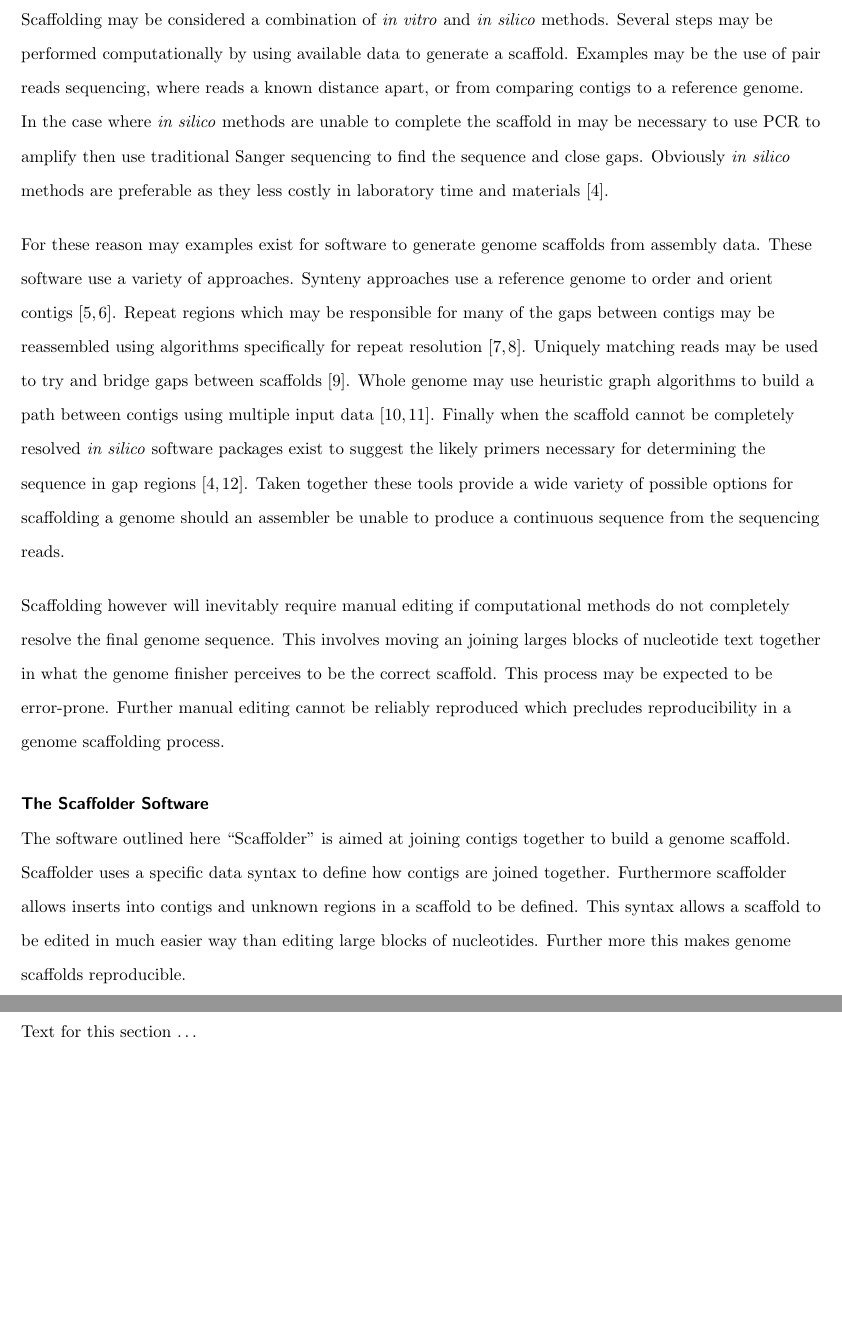
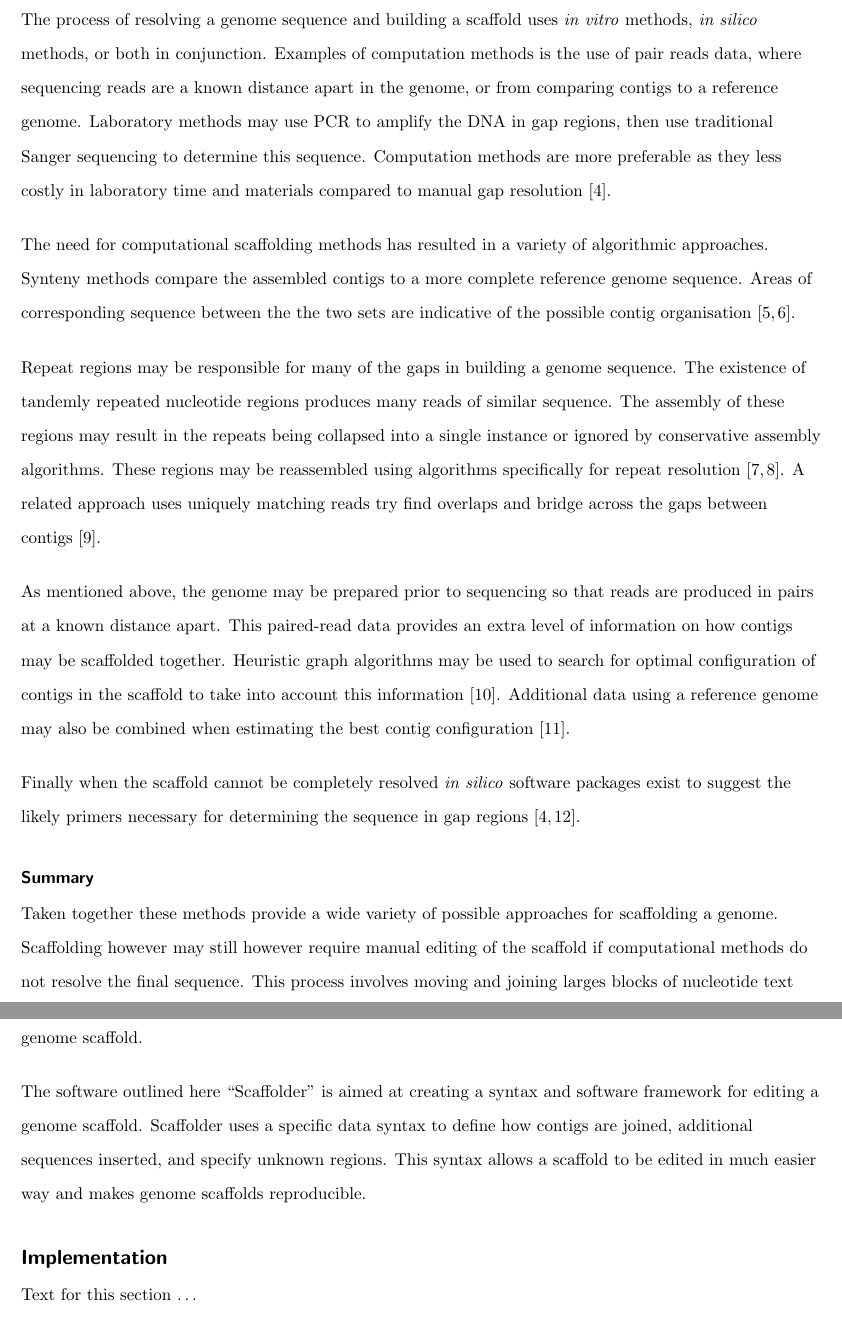
Before and after one commit to next-gs/scaffolder-manuscript, a LaTeX document (text/src/article.tex): two parts of pages 4 and 5 of 7 before the commit and two parts of pages 4 and 5 of 8 after it, joined at a grey line, cut at the place of the change, the shorter picture padded with empty space. Compiled offline with pdfLaTeX.

Commit message:
Revise last section of background

```diff
--- a/text/src/article.tex
+++ b/text/src/article.tex
@@ -251,46 +251,56 @@ substitutions.
 
 \subsection*{Computational Methods for Scaffolding} %{{{2
 
-Scaffolding may be considered a combination of \emph{in vitro} and \emph{in
-silico} methods. Several steps may be performed computationally by using
-available data to generate a scaffold. Examples may be the use of pair reads
-sequencing, where reads a known distance apart, or from comparing contigs to
-a reference genome. In the case where \emph{in silico} methods are unable to
-complete the scaffold in may be necessary to use PCR to amplify then use
-traditional Sanger sequencing to find the sequence and close gaps. Obviously
-\emph{in silico} methods are preferable as they less costly in laboratory time
-and materials \cite{nagarajan2010}. \pb
+The process of resolving a genome sequence and building a scaffold uses
+\emph{in vitro} methods, \emph{in silico} methods, or both in conjunction.
+Examples of computation methods is the use of pair reads data, where sequencing
+reads are a known distance apart in the genome, or from comparing contigs to
+a reference genome. Laboratory methods may use PCR to amplify the DNA in gap
+regions, then use traditional Sanger sequencing to determine this sequence.
+Computation methods are more preferable as they less costly in laboratory time
+and materials compared to manual gap resolution \cite{nagarajan2010}. \pb
 
-For these reason may examples exist for software to generate genome scaffolds
-from assembly data. These software use a variety of approaches. Synteny
-approaches use a reference genome to order and orient contigs
-\cite{richter2007,zhao2008}. Repeat regions which may be responsible for many
-of the gaps between contigs may be reassembled using algorithms specifically
-for repeat resolution \cite{mulyukov2002,koren2010}. Uniquely matching reads
-may be used to try and bridge gaps between scaffolds \cite{tsai2010}. Whole
-genome may use heuristic graph algorithms to build a path between contigs using
-multiple input data \cite{pop2004,dayarian2010}. Finally when the scaffold
-cannot be completely resolved \emph{in silico} software packages exist to
-suggest the likely primers necessary for determining the sequence in gap
-regions \cite{gordon2001,nagarajan2010}. Taken together these tools provide
-a wide variety of possible options for scaffolding a genome should an assembler
-be unable to produce a continuous sequence from the sequencing reads. \pb
+The need for computational scaffolding methods has resulted in a variety of
+algorithmic approaches. Synteny methods compare the assembled contigs to a more
+complete reference genome sequence. Areas of corresponding sequence between the
+the two sets are indicative of the possible contig organisation
+\cite{richter2007,zhao2008}. \pb
 
-Scaffolding however will inevitably require manual editing if computational
-methods do not completely resolve the final genome sequence. This involves
-moving an joining larges blocks of nucleotide text together in what the genome
-finisher perceives to be the correct scaffold. This process may be expected to
-be error-prone. Further manual editing cannot be reliably reproduced which
-precludes reproducibility in a genome scaffolding process. \pb
+Repeat regions may be responsible for many of the gaps in building a genome
+sequence. The existence of tandemly repeated nucleotide regions produces many
+reads of similar sequence. The assembly of these regions may result in the
+repeats being collapsed into a single instance or ignored by conservative
+assembly algorithms. These regions may be reassembled using algorithms
+specifically for repeat resolution \cite{mulyukov2002,koren2010}. A related
+approach uses uniquely matching reads try find overlaps and bridge across the
+gaps between contigs \cite{tsai2010}. \pb
 
-\subsection*{The Scaffolder Software} %{{{2
+As mentioned above, the genome may be prepared prior to sequencing so that
+reads are produced in pairs at a known distance apart. This paired-read data
+provides an extra level of information on how contigs may be scaffolded
+together. Heuristic graph algorithms may be used to search for optimal
+configuration of contigs in the scaffold to take into account this information
+\cite{dayarian2010}. Additional data using a reference genome may also be
+combined when estimating the best contig configuration \cite{pop2004}. \pb
 
-The software outlined here ``Scaffolder'' is aimed at joining contigs together
-to build a genome scaffold. Scaffolder uses a specific data syntax to define
-how contigs are joined together. Furthermore scaffolder allows inserts into
-contigs and unknown regions in a scaffold to be defined. This syntax allows
-a scaffold to be edited in much easier way than editing large blocks of
-nucleotides. Further more this makes genome scaffolds reproducible.
+Finally when the scaffold cannot be completely resolved \emph{in silico}
+software packages exist to suggest the likely primers necessary for determining
+the sequence in gap regions \cite{gordon2001,nagarajan2010}. \pb
+
+\subsection*{Summary} %{{{2
+
+Taken together these methods provide a wide variety of possible approaches for
+scaffolding a genome. Scaffolding however may still however require manual
+editing of the scaffold if computational methods do not resolve the final
+sequence.  This process involves moving and joining larges blocks of nucleotide
+text together. This however may be error-prone and manual editing also
+precludes reproducibility of the genome scaffold. \pb
+
+The software outlined here ``Scaffolder'' is aimed at creating a syntax and
+software framework for editing a genome scaffold. Scaffolder uses a specific
+data syntax to define how contigs are joined, additional sequences inserted,
+and specify unknown regions. This syntax allows a scaffold to be edited in much
+easier way and makes genome scaffolds reproducible. \pb
 
 \section*{Implementation} %{{{1
 
```
